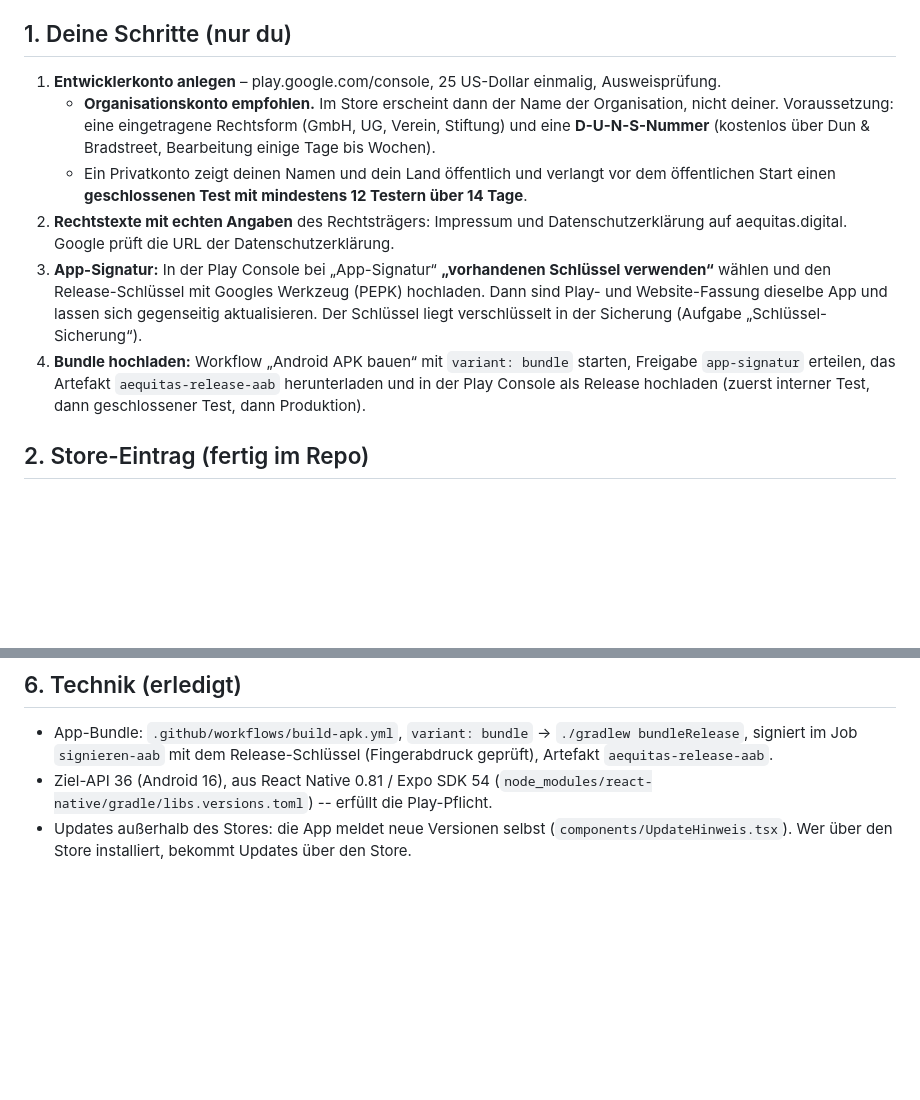
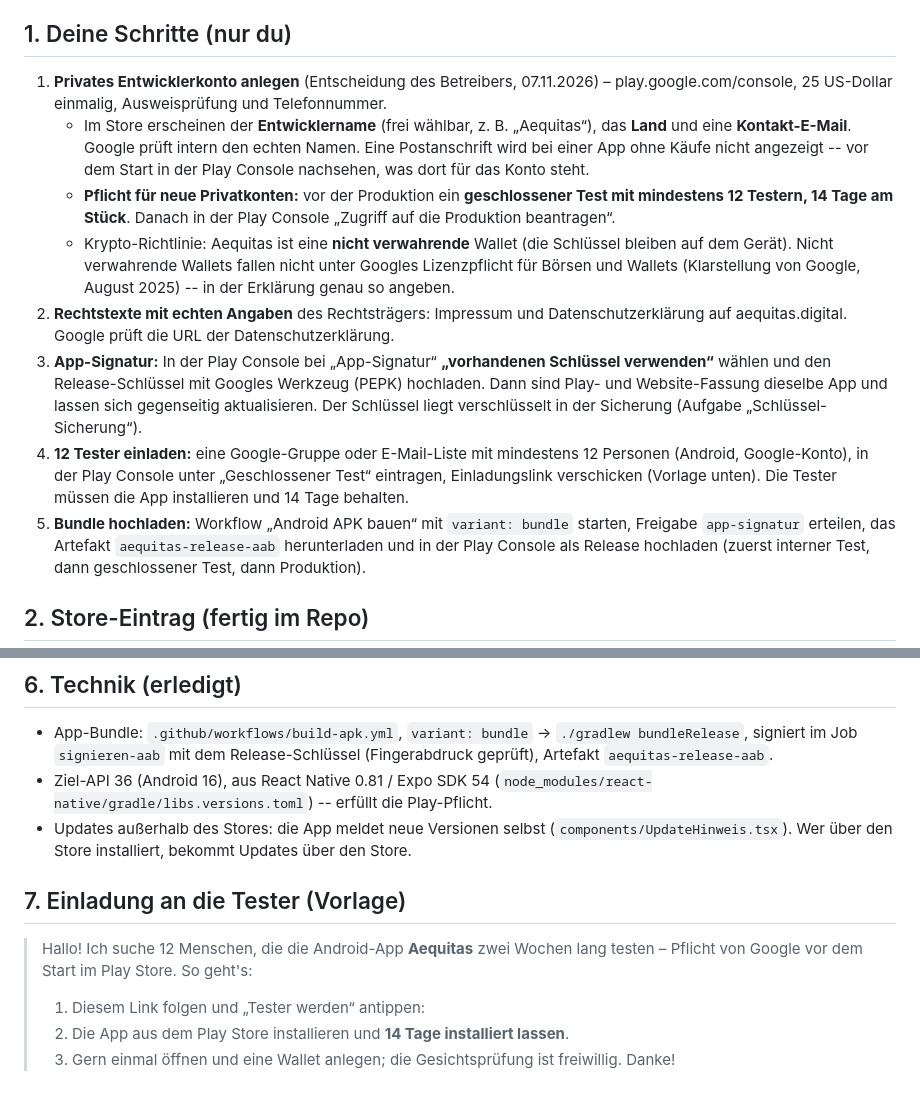
Before and after one commit to hanoi96international-gif/Aequitas-App, a Markdown page: store/PLAY_STORE.md, 2 parts joined by grey strips. GitHub-like rendering; blank space fills up the shorter version.

Commit message:
Play-Store-Anleitung: privates Entwicklerkonto (Entscheidung des Betreibers)
Was im Store erscheint, 12 Tester über 14 Tage als Pflicht für neue
Privatkonten, nicht verwahrende Wallet außerhalb der Lizenzpflicht,
Vorlage für die Einladung der Tester.

Co-Authored-By: Claude Opus 5.5 <noreply@anthropic.com>
Claude-Session: https://claude.ai/code/session_014XogxZxbUwiL7B5p9c8phw

```diff
--- a/store/PLAY_STORE.md
+++ b/store/PLAY_STORE.md
@@ -5,15 +5,22 @@ der Betreiber tun kann, steht unter „Deine Schritte“.
 
 ## 1. Deine Schritte (nur du)
 
-1. **Entwicklerkonto anlegen** – play.google.com/console, 25 US-Dollar einmalig,
-   Ausweisprüfung.
-   - **Organisationskonto empfohlen.** Im Store erscheint dann der Name der
-     Organisation, nicht deiner. Voraussetzung: eine eingetragene Rechtsform
-     (GmbH, UG, Verein, Stiftung) und eine **D-U-N-S-Nummer** (kostenlos über
-     Dun & Bradstreet, Bearbeitung einige Tage bis Wochen).
-   - Ein Privatkonto zeigt deinen Namen und dein Land öffentlich und verlangt
-     vor dem öffentlichen Start einen **geschlossenen Test mit mindestens 12
-     Testern über 14 Tage**.
+1. **Privates Entwicklerkonto anlegen** (Entscheidung des Betreibers,
+   07.11.2026) – play.google.com/console, 25 US-Dollar einmalig,
+   Ausweisprüfung und Telefonnummer.
+   - Im Store erscheinen der **Entwicklername** (frei wählbar, z. B.
+     „Aequitas“), das **Land** und eine **Kontakt-E-Mail**. Google prüft
+     intern den echten Namen. Eine Postanschrift wird bei einer App ohne
+     Käufe nicht angezeigt -- vor dem Start in der Play Console nachsehen,
+     was dort für das Konto steht.
+   - **Pflicht für neue Privatkonten:** vor der Produktion ein
+     **geschlossener Test mit mindestens 12 Testern, 14 Tage am Stück**.
+     Danach in der Play Console „Zugriff auf die Produktion beantragen“.
+   - Krypto-Richtlinie: Aequitas ist eine **nicht verwahrende** Wallet (die
+     Schlüssel bleiben auf dem Gerät). Nicht verwahrende Wallets fallen
+     nicht unter Googles Lizenzpflicht für Börsen und Wallets
+     (Klarstellung von Google, August 2025) -- in der Erklärung genau so
+     angeben.
 2. **Rechtstexte mit echten Angaben** des Rechtsträgers: Impressum und
    Datenschutzerklärung auf aequitas.digital. Google prüft die URL der
    Datenschutzerklärung.
@@ -22,7 +29,11 @@ der Betreiber tun kann, steht unter „Deine Schritte“.
    (PEPK) hochladen. Dann sind Play- und Website-Fassung dieselbe App und
    lassen sich gegenseitig aktualisieren. Der Schlüssel liegt verschlüsselt in
    der Sicherung (Aufgabe „Schlüssel-Sicherung“).
-4. **Bundle hochladen:** Workflow „Android APK bauen“ mit `variant: bundle`
+4. **12 Tester einladen:** eine Google-Gruppe oder E-Mail-Liste mit
+   mindestens 12 Personen (Android, Google-Konto), in der Play Console unter
+   „Geschlossener Test“ eintragen, Einladungslink verschicken (Vorlage
+   unten). Die Tester müssen die App installieren und 14 Tage behalten.
+5. **Bundle hochladen:** Workflow „Android APK bauen“ mit `variant: bundle`
    starten, Freigabe `app-signatur` erteilen, das Artefakt
    `aequitas-release-aab` herunterladen und in der Play Console als Release
    hochladen (zuerst interner Test, dann geschlossener Test, dann Produktion).
@@ -86,3 +97,12 @@ Text für „App-Zugriff“ in der Play Console:
 - Updates außerhalb des Stores: die App meldet neue Versionen selbst
   (`components/UpdateHinweis.tsx`). Wer über den Store installiert, bekommt
   Updates über den Store.
+
+## 7. Einladung an die Tester (Vorlage)
+
+> Hallo! Ich suche 12 Menschen, die die Android-App **Aequitas** zwei Wochen
+> lang testen – Pflicht von Google vor dem Start im Play Store. So geht's:
+> 1. Diesem Link folgen und „Tester werden“ antippen: <Link aus der Play Console>
+> 2. Die App aus dem Play Store installieren und **14 Tage installiert lassen**.
+> 3. Gern einmal öffnen und eine Wallet anlegen; die Gesichtsprüfung ist freiwillig.
+> Danke!
```
